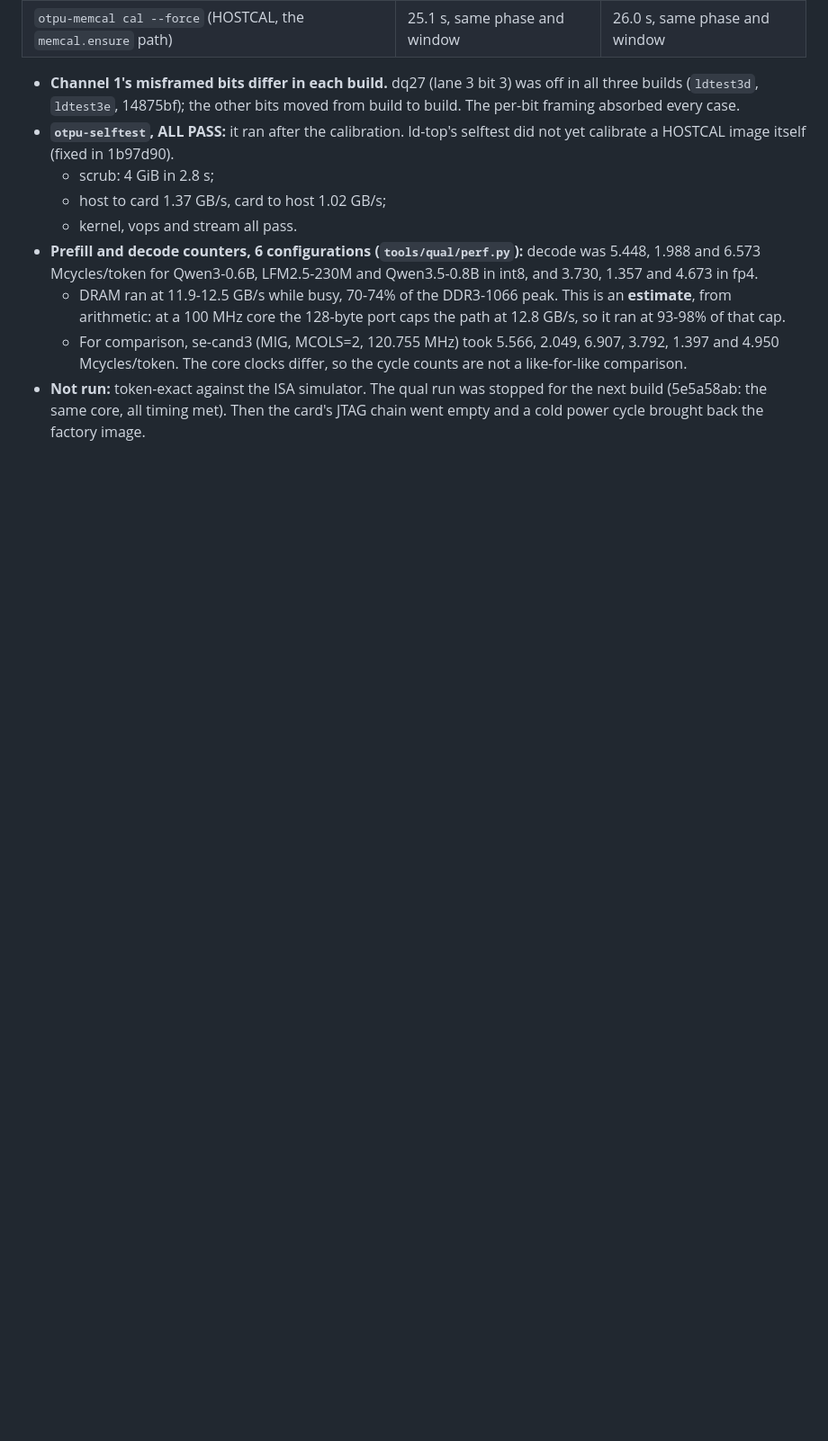
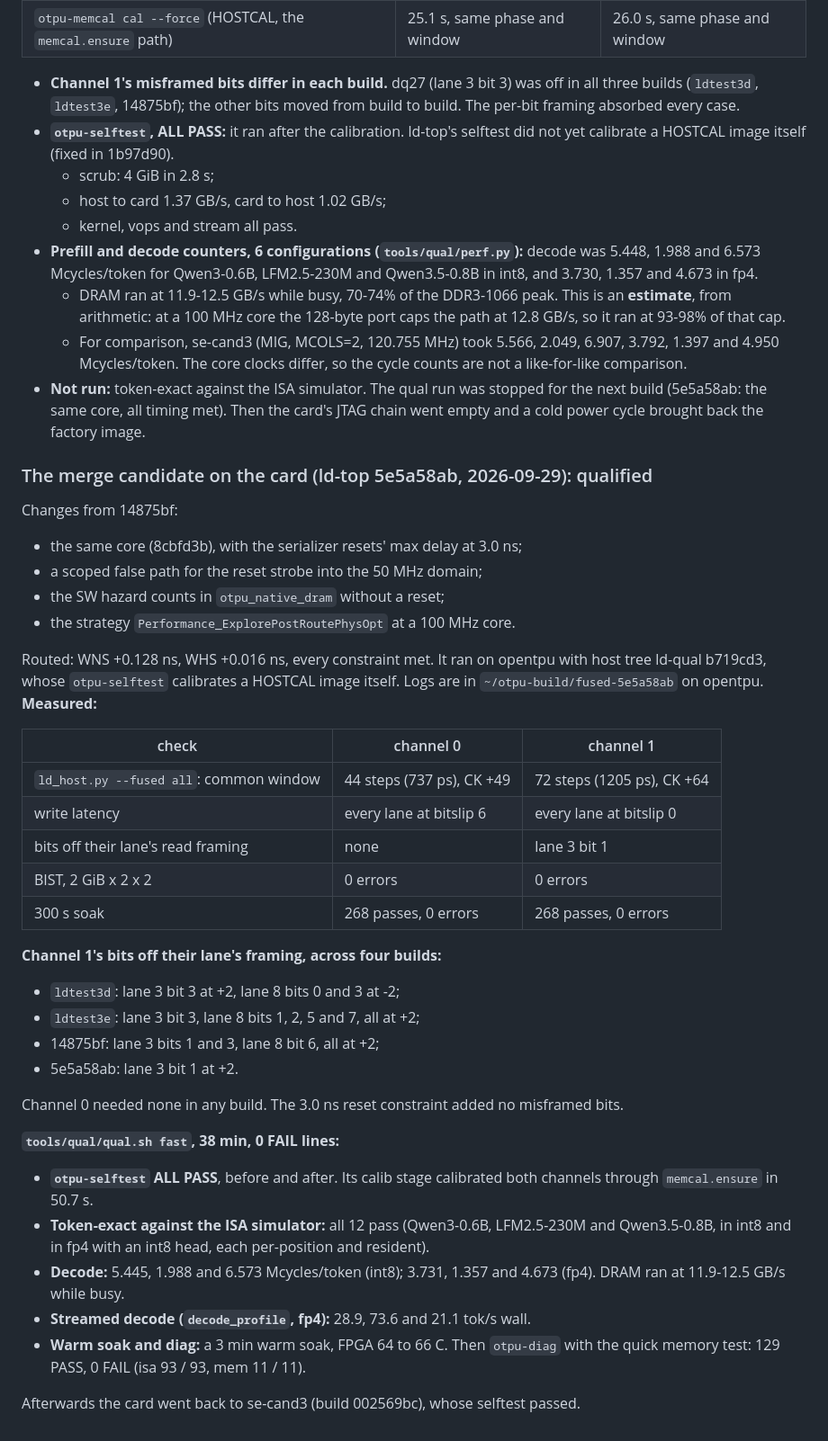
Before and after one commit to FeSens/openTPU, a Markdown page: docs/litedram.md, the part around the change. Shown at 90% size. GitHub-like rendering; blank space fills up the shorter version.

Commit message:
docs/litedram.md section 8: the merge candidate ld-top 5e5a58ab qualified on the card - ld_host --fused: common windows 737 / 1222 ps, BIST and 300 s soaks clean; channel 1 reads one bit (lane 3 bit 1) at its lane's bitslip + 2, the fourth build's set (the 3.0 ns reset constraint added none); qual.sh fast 38 min, 0 FAIL: selftest ALL PASS (HOSTCAL in its calib stage, 50.7 s), token-exact 12 / 12, decode counters, streamed decode, warm soak, otpu-diag 129 PASS; the card back on se-cand3 after, selftest ALL PASS

```diff
--- a/docs/litedram.md
+++ b/docs/litedram.md
@@ -839,3 +839,44 @@ The first fused image: accelerator plus this PHY. It ran on opentpu with host tr
 - **Not run:** token-exact against the ISA simulator. The qual run was stopped for the next
   build (5e5a58ab: the same core, all timing met). Then the card's JTAG chain went empty and a
   cold power cycle brought back the factory image.
+
+### The merge candidate on the card (ld-top 5e5a58ab, 2026-09-29): qualified
+
+Changes from 14875bf:
+- the same core (8cbfd3b), with the serializer resets' max delay at 3.0 ns;
+- a scoped false path for the reset strobe into the 50 MHz domain;
+- the SW hazard counts in `otpu_native_dram` without a reset;
+- the strategy `Performance_ExplorePostRoutePhysOpt` at a 100 MHz core.
+
+Routed: WNS +0.128 ns, WHS +0.016 ns, every constraint met. It ran on opentpu with host tree
+ld-qual b719cd3, whose `otpu-selftest` calibrates a HOSTCAL image itself. Logs are in
+`~/otpu-build/fused-5e5a58ab` on opentpu. **Measured:**
+
+| check | channel 0 | channel 1 |
+|---|---|---|
+| `ld_host.py --fused all`: common window | 44 steps (737 ps), CK +49 | 72 steps (1205 ps), CK +64 |
+| write latency | every lane at bitslip 6 | every lane at bitslip 0 |
+| bits off their lane's read framing | none | lane 3 bit 1 |
+| BIST, 2 GiB x 2 x 2 | 0 errors | 0 errors |
+| 300 s soak | 268 passes, 0 errors | 268 passes, 0 errors |
+
+**Channel 1's bits off their lane's framing, across four builds:**
+- `ldtest3d`: lane 3 bit 3 at +2, lane 8 bits 0 and 3 at -2;
+- `ldtest3e`: lane 3 bit 3, lane 8 bits 1, 2, 5 and 7, all at +2;
+- 14875bf: lane 3 bits 1 and 3, lane 8 bit 6, all at +2;
+- 5e5a58ab: lane 3 bit 1 at +2.
+
+Channel 0 needed none in any build. The 3.0 ns reset constraint added no misframed bits.
+
+**`tools/qual/qual.sh fast`, 38 min, 0 FAIL lines:**
+- **`otpu-selftest` ALL PASS**, before and after. Its calib stage calibrated both channels
+  through `memcal.ensure` in 50.7 s.
+- **Token-exact against the ISA simulator:** all 12 pass (Qwen3-0.6B, LFM2.5-230M and
+  Qwen3.5-0.8B, in int8 and in fp4 with an int8 head, each per-position and resident).
+- **Decode:** 5.445, 1.988 and 6.573 Mcycles/token (int8); 3.731, 1.357 and 4.673 (fp4).
+  DRAM ran at 11.9-12.5 GB/s while busy.
+- **Streamed decode (`decode_profile`, fp4):** 28.9, 73.6 and 21.1 tok/s wall.
+- **Warm soak and diag:** a 3 min warm soak, FPGA 64 to 66 C. Then `otpu-diag` with the quick
+  memory test: 129 PASS, 0 FAIL (isa 93 / 93, mem 11 / 11).
+
+Afterwards the card went back to se-cand3 (build 002569bc), whose selftest passed.
```
